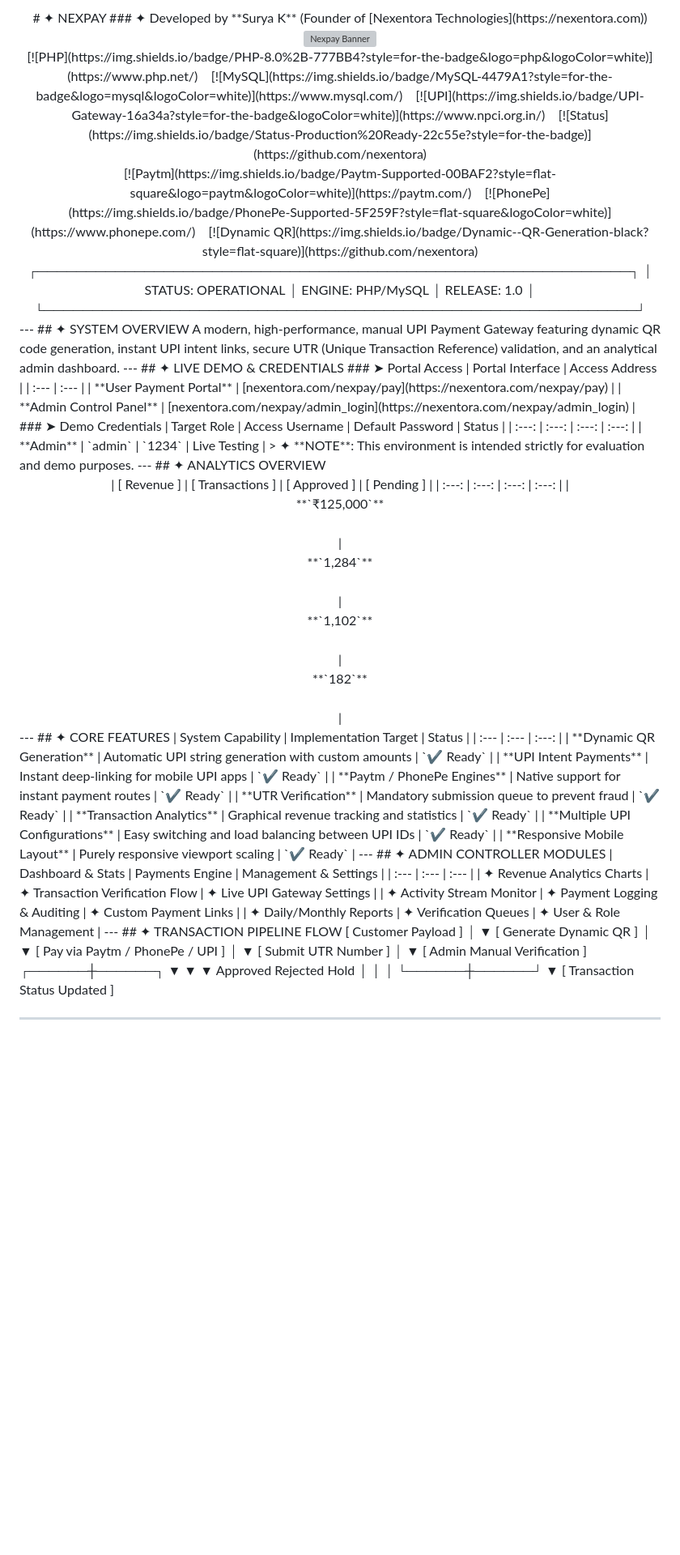
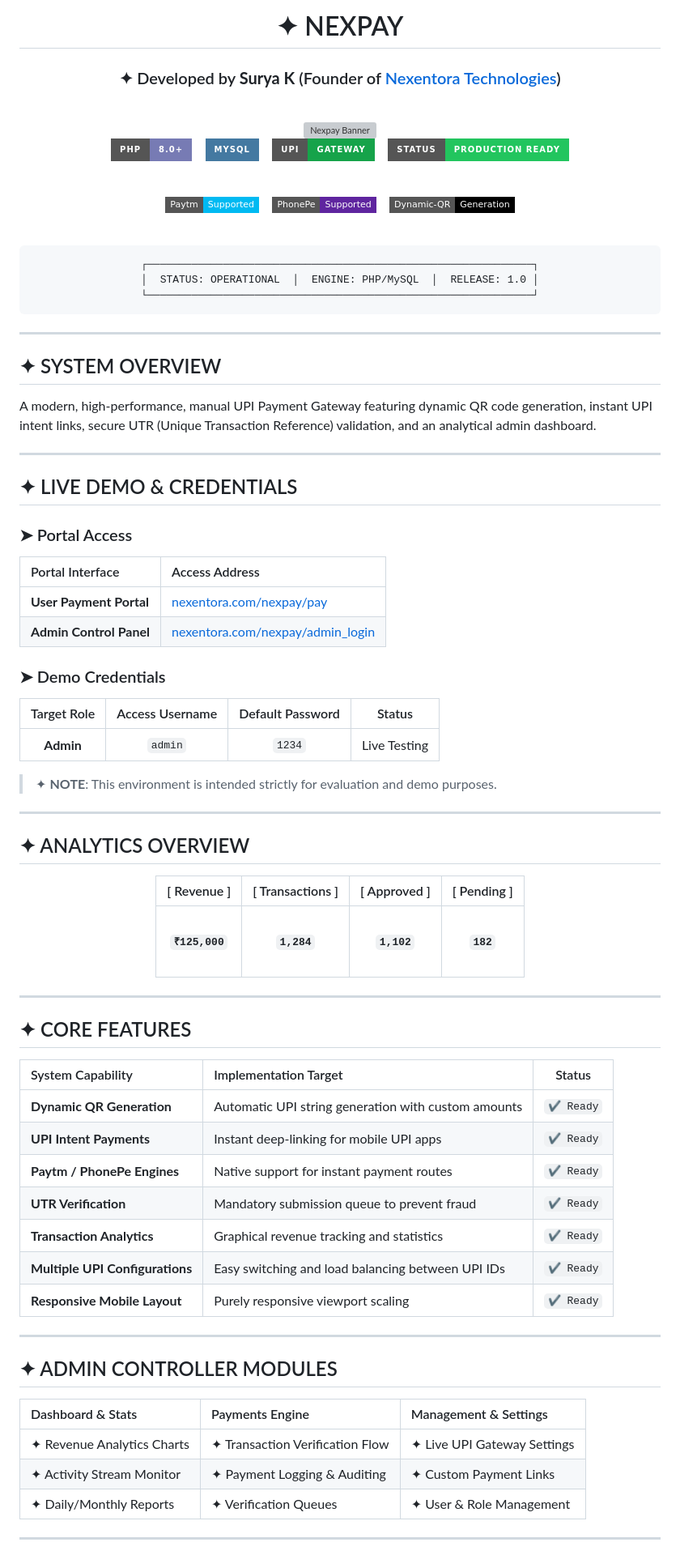
Before and after one commit to Suryask1222/UPI-Payment-Gateway---Nexpay, a Markdown page: README.md, the part around one of its changes. Shown at 81% size. Drawn GitHub-style; badges without logos; blank space fills up the shorter version; grey boxes are pictures that could not be loaded.

````diff
--- a/README.md
+++ b/README.md
@@ -1,9 +1,14 @@
 <div align="center">
+
 # ✦ NEXPAY
 ### ✦ Developed by **Surya K** (Founder of [Nexentora Technologies](https://nexentora.com))
+
 <br/>
+
 <img src="https://readme-typing-svg.herokuapp.com?font=JetBrains+Mono&weight=800&size=32&duration=2500&pause=1000&color=00FFCC&center=true&vCenter=true&multiline=true&repeat=true&width=750&height=100&lines=%E2%9C%A6+SYSTEM+OPERATIONAL;%E2%9C%A6+DYNAMIC+QR+GENERATION;%E2%9C%A6+INTENT+PAYMENTS+ACTIVE;%E2%9C%A6+SECURE+UTR+VERIFICATION" alt="Nexpay Banner" />
+
 <br/>
+
 [![PHP](https://img.shields.io/badge/PHP-8.0%2B-777BB4?style=for-the-badge&logo=php&logoColor=white)](https://www.php.net/)
 &nbsp;&nbsp;
 [![MySQL](https://img.shields.io/badge/MySQL-4479A1?style=for-the-badge&logo=mysql&logoColor=white)](https://www.mysql.com/)
@@ -11,40 +16,66 @@
 [![UPI](https://img.shields.io/badge/UPI-Gateway-16a34a?style=for-the-badge&logoColor=white)](https://www.npci.org.in/)
 &nbsp;&nbsp;
 [![Status](https://img.shields.io/badge/Status-Production%20Ready-22c55e?style=for-the-badge)](https://github.com/nexentora)
+
 <br/>
+
 [![Paytm](https://img.shields.io/badge/Paytm-Supported-00BAF2?style=flat-square&logo=paytm&logoColor=white)](https://paytm.com/)
 &nbsp;&nbsp;
 [![PhonePe](https://img.shields.io/badge/PhonePe-Supported-5F259F?style=flat-square&logoColor=white)](https://www.phonepe.com/)
 &nbsp;&nbsp;
 [![Dynamic QR](https://img.shields.io/badge/Dynamic--QR-Generation-black?style=flat-square)](https://github.com/nexentora)
+
 <br/>
-┌─────────────────────────────────────────────────────────────┐ │ STATUS: OPERATIONAL │ ENGINE: PHP/MySQL │ RELEASE: 1.0 │ └─────────────────────────────────────────────────────────────┘
+
+```
+┌─────────────────────────────────────────────────────────────┐
+│  STATUS: OPERATIONAL  │  ENGINE: PHP/MySQL  │  RELEASE: 1.0 │
+└─────────────────────────────────────────────────────────────┘
+```
 
 </div>
+
 ---
+
 ## ✦ SYSTEM OVERVIEW
+
 A modern, high-performance, manual UPI Payment Gateway featuring dynamic QR code generation, instant UPI intent links, secure UTR (Unique Transaction Reference) validation, and an analytical admin dashboard.
+
 ---
+
 ## ✦ LIVE DEMO & CREDENTIALS
+
 ### ➤ Portal Access
+
 | Portal Interface | Access Address |
 | :--- | :--- |
 | **User Payment Portal** | [nexentora.com/nexpay/pay](https://nexentora.com/nexpay/pay) |
 | **Admin Control Panel** | [nexentora.com/nexpay/admin_login](https://nexentora.com/nexpay/admin_login) |
+
 ### ➤ Demo Credentials
+
 | Target Role | Access Username | Default Password | Status |
 | :---: | :---: | :---: | :---: |
 | **Admin** | `admin` | `1234` | Live Testing |
+
 > ✦ **NOTE**: This environment is intended strictly for evaluation and demo purposes.
+
 ---
+
 ## ✦ ANALYTICS OVERVIEW
+
 <div align="center">
+
 | [ Revenue ] | [ Transactions ] | [ Approved ] | [ Pending ] |
 | :---: | :---: | :---: | :---: |
 | <br>**`₹125,000`**<br><br> | <br>**`1,284`**<br><br> | <br>**`1,102`**<br><br> | <br>**`182`**<br><br> |
+
 </div>
+
 ---
+
 ## ✦ CORE FEATURES
+
 | System Capability | Implementation Target | Status |
 | :--- | :--- | :---: |
 | **Dynamic QR Generation** | Automatic UPI string generation with custom amounts | `✔ Ready` |
@@ -54,21 +85,15 @@ A modern, high-performance, manual UPI Payment Gateway featuring dynamic QR code
 | **Transaction Analytics** | Graphical revenue tracking and statistics | `✔ Ready` |
 | **Multiple UPI Configurations** | Easy switching and load balancing between UPI IDs | `✔ Ready` |
 | **Responsive Mobile Layout** | Purely responsive viewport scaling | `✔ Ready` |
+
 ---
+
 ## ✦ ADMIN CONTROLLER MODULES
+
 | Dashboard & Stats | Payments Engine | Management & Settings |
 | :--- | :--- | :--- |
 | ✦ Revenue Analytics Charts | ✦ Transaction Verification Flow | ✦ Live UPI Gateway Settings |
 | ✦ Activity Stream Monitor | ✦ Payment Logging & Auditing | ✦ Custom Payment Links |
 | ✦ Daily/Monthly Reports | ✦ Verification Queues | ✦ User & Role Management |
----
-## ✦ TRANSACTION PIPELINE FLOW
-[ Customer Payload ]
-           │
-           ▼
- [ Generate Dynamic QR ]
-           │
-           ▼
-[ Pay via Paytm / PhonePe / UPI ] │ ▼ [ Submit UTR Number ] │ ▼ [ Admin Manual Verification ] ┌──────┼──────┐ ▼ ▼ ▼ Approved Rejected Hold │ │ │ └──────┼──────┘ ▼ [ Transaction Status Updated ]
 
 ---
````
Also changed, not shown: other parts of README.md (+66 -3 lines).
